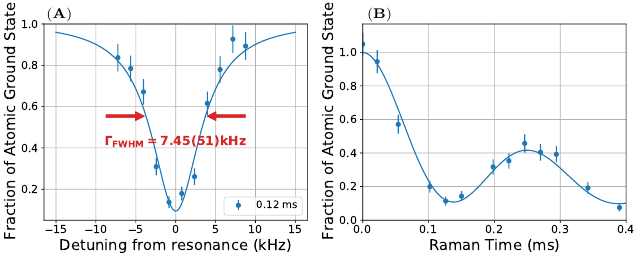
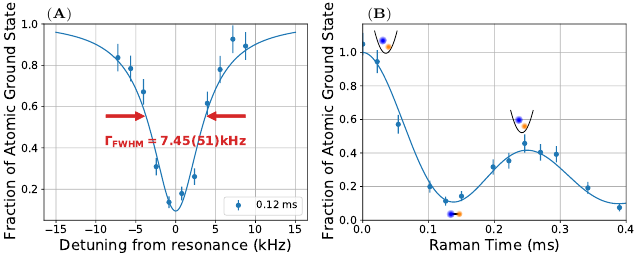
Before and after one commit to yuyichao/grad-thesis, a LaTeX figure (figures/raman_transfer_fit_one_ase_init.tex): the whole page. Compiled offline with pdfLaTeX.

Commit message:
[raman-transfer] add atom illustration on plots

```diff
--- a/figures/raman_transfer_fit_one_ase_init.tex
+++ b/figures/raman_transfer_fit_one_ase_init.tex
@@ -9,10 +9,23 @@
   decorations.pathmorphing,
   decorations.pathreplacing,
   decorations.markings,
+  fadings,
   positioning,
   shapes,
   3d
 }
+\usepgfmodule{oo}
+
+\pgfdeclareradialshading{glow2}{\pgfpoint{0cm}{0cm}}{
+  color(0mm)=(white);
+  color(2mm)=(white);
+  color(8mm)=(black);
+  color(10mm)=(black)
+}
+
+\begin{tikzfadingfrompicture}[name=glow2 fading]
+  \shade [shading=glow2] (0,0) circle (1);
+\end{tikzfadingfrompicture}
 
 \ifpdf
 % Ensure reproducible output
@@ -25,11 +38,45 @@
 }
 \fi
 
+\definecolor{atomorange}{rgb}{1,0.483,0}
+
+\pgfdeclarelayer{tweezer}
+\pgfsetlayers{tweezer,main}
+\pgfooclass{tweezer}{
+  \method tweezer() {
+  }
+  \method drawAtom(#1,#2,#3,#4) {
+    \fill [#4,path fading=glow2 fading] (#1,#2) circle (#3);
+  }
+  \method drawNaAtom(#1,#2,#3) {
+    \pgfoothis.drawAtom(#1,#2,#3,orange);
+  }
+  \method drawCsAtom(#1,#2,#3) {
+    \pgfoothis.drawAtom(#1,#2,#3,blue);
+  }
+}
+\pgfoonew \mytweezer=new tweezer()
+
 \begin{document}
 \begin{tikzpicture}
   \node at (0.0, 0) {\includegraphics[height=4.586cm]{raman_transfer_fit_one_ase_freq1_fwhm.pdf}};
+  \node at (-1.7, 2.0) {\scriptsize (\textbf{A})};
   \node at (5.7, 0) {\includegraphics[height=4.586cm]{raman_transfer_fit_one_ase_time.pdf}};
-  \node at (-1.7, 2.0) {\scriptsize (\textbf{A})};
   \node at (3.95, 2.0) {\scriptsize (\textbf{B})};
+  \begin{scope}[shift={(4, 1.5)}]
+    \draw plot[samples=200,domain=-0.2:0.2,variable=\x] ({\x + 0.06}, {\x * \x * 10 - 0.17});
+    \mytweezer.drawCsAtom(0, 0.06, 0.08)
+    \mytweezer.drawNaAtom(0 + 0.10, -0.05, 0.065)
+  \end{scope}
+  \begin{scope}[shift={(5.2, -1.5)}]
+    \draw[line width=1] (0, 0.0) -- (0 + 0.15, 0.0);
+    \mytweezer.drawCsAtom(0, 0, 0.08)
+    \mytweezer.drawNaAtom(0 + 0.15, 0, 0.065)
+  \end{scope}
+  \begin{scope}[shift={(6.4, 0.1)}]
+    \draw plot[samples=200,domain=-0.2:0.2,variable=\x] ({\x + 0.06}, {\x * \x * 10 - 0.17});
+    \mytweezer.drawCsAtom(0, 0.06, 0.08)
+    \mytweezer.drawNaAtom(0 + 0.10, -0.05, 0.065)
+  \end{scope}
 \end{tikzpicture}
 \end{document}
```
Also changed, not shown: chapters/raman-transfer.tex (+2 -0 lines), dissertation.pdf, figures/raman_transfer_fit_one_ase_init.pdf.
